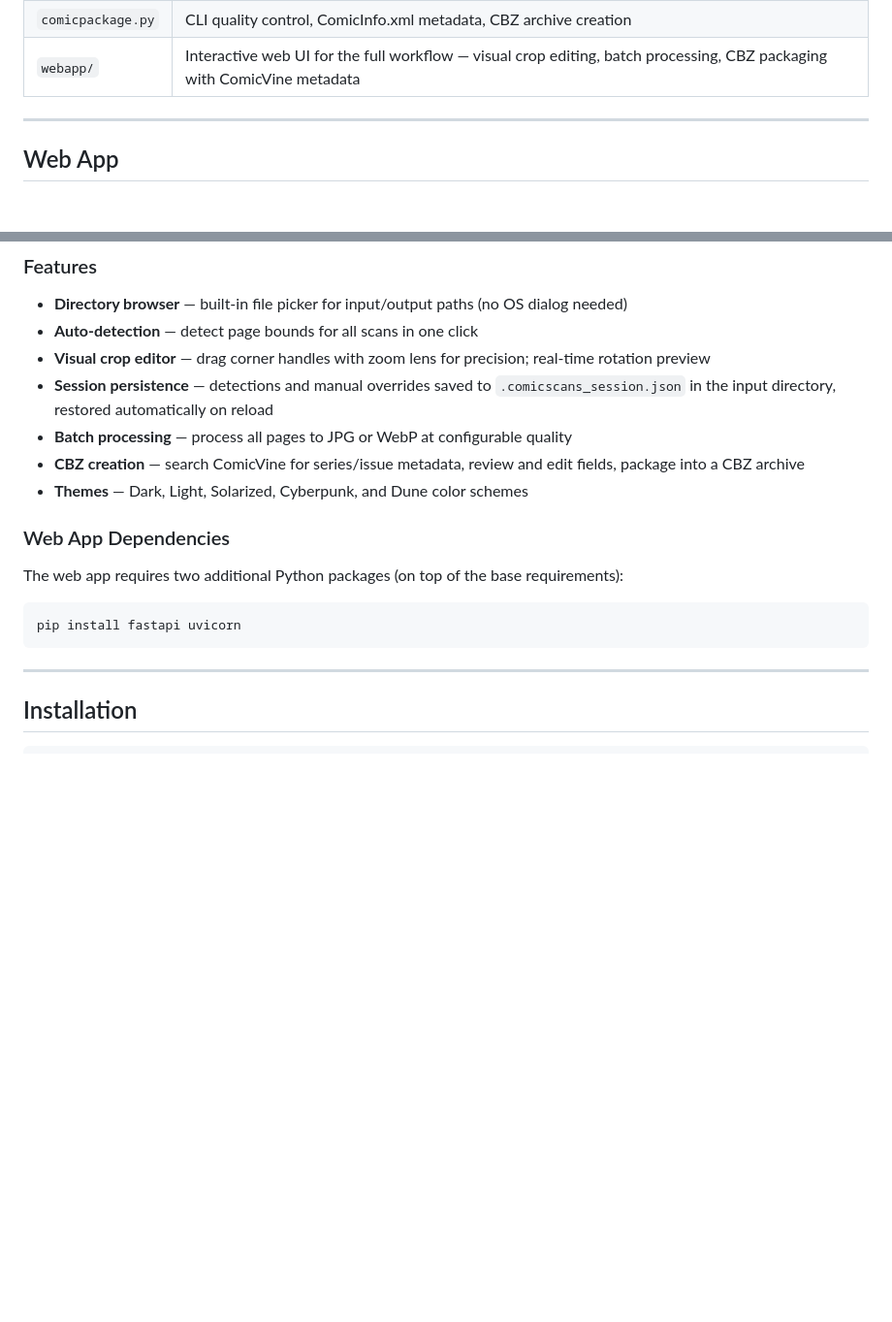
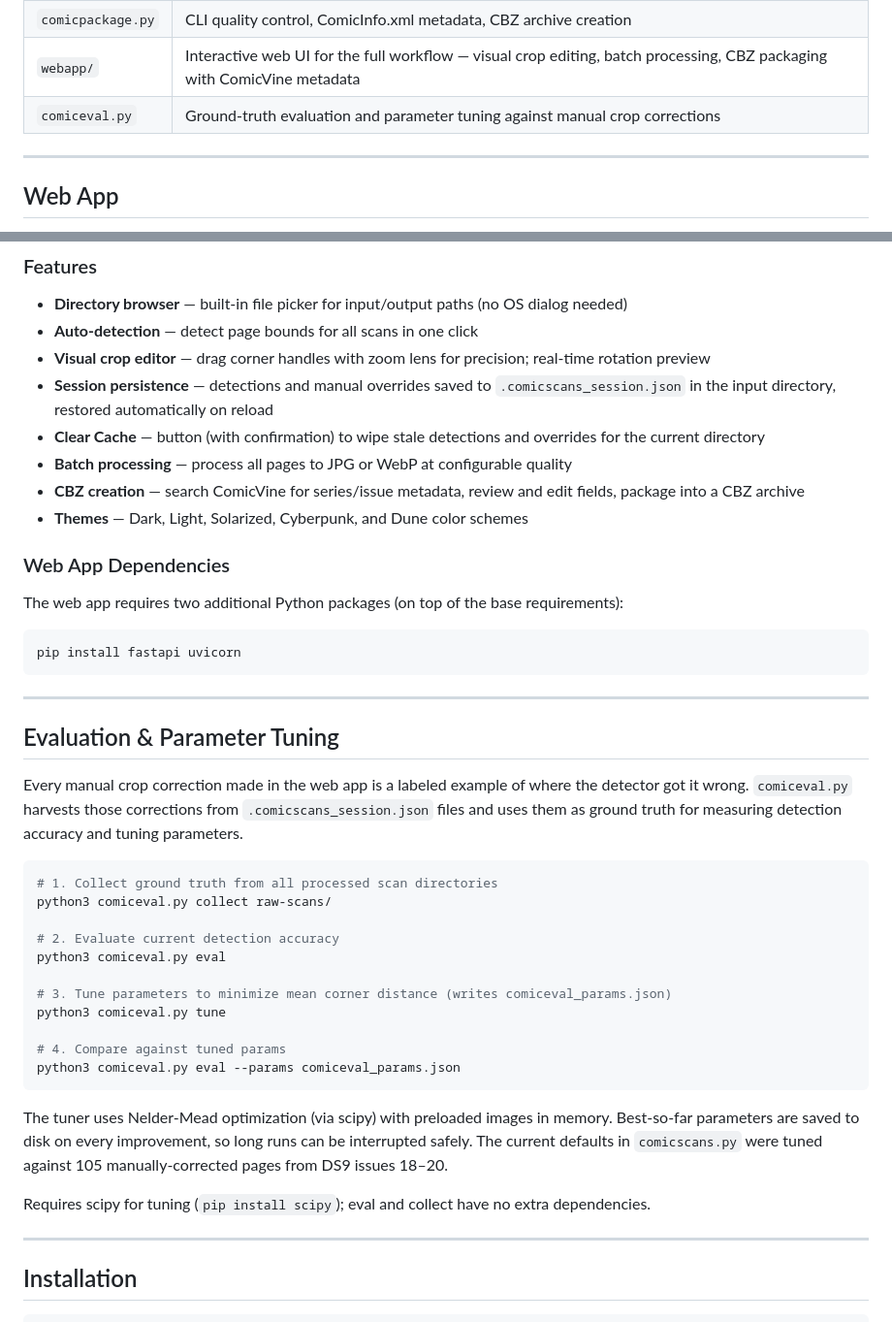
Before and after one commit to chimerasaurus/comicscans, a Markdown page: README.md, 2 parts joined by grey strips. Shown at 97% size. Rendered like a GitHub page; blank space fills up the shorter version.

Commit message:
Add eval to readme (missed)

````diff
--- a/README.md
+++ b/README.md
@@ -27,6 +27,7 @@ The workflow is split into two scripts so you can inspect the processed pages be
 | `comicscans.py` | CLI image processing: page detection, rotation, deskew, bleed removal, normalization |
 | `comicpackage.py` | CLI quality control, ComicInfo.xml metadata, CBZ archive creation |
 | `webapp/` | Interactive web UI for the full workflow — visual crop editing, batch processing, CBZ packaging with ComicVine metadata |
+| `comiceval.py` | Ground-truth evaluation and parameter tuning against manual crop corrections |
 
 ---
 
@@ -59,6 +60,7 @@ Per-page controls for rotation, 180° flip, and corner adjustment. Drag the corn
 - **Auto-detection** — detect page bounds for all scans in one click
 - **Visual crop editor** — drag corner handles with zoom lens for precision; real-time rotation preview
 - **Session persistence** — detections and manual overrides saved to `.comicscans_session.json` in the input directory, restored automatically on reload
+- **Clear Cache** — button (with confirmation) to wipe stale detections and overrides for the current directory
 - **Batch processing** — process all pages to JPG or WebP at configurable quality
 - **CBZ creation** — search ComicVine for series/issue metadata, review and edit fields, package into a CBZ archive
 - **Themes** — Dark, Light, Solarized, Cyberpunk, and Dune color schemes
@@ -70,6 +72,30 @@ The web app requires two additional Python packages (on top of the base requirem
 ```bash
 pip install fastapi uvicorn
 ```
+
+---
+
+## Evaluation & Parameter Tuning
+
+Every manual crop correction made in the web app is a labeled example of where the detector got it wrong. `comiceval.py` harvests those corrections from `.comicscans_session.json` files and uses them as ground truth for measuring detection accuracy and tuning parameters.
+
+```bash
+# 1. Collect ground truth from all processed scan directories
+python3 comiceval.py collect raw-scans/
+
+# 2. Evaluate current detection accuracy
+python3 comiceval.py eval
+
+# 3. Tune parameters to minimize mean corner distance (writes comiceval_params.json)
+python3 comiceval.py tune
+
+# 4. Compare against tuned params
+python3 comiceval.py eval --params comiceval_params.json
+```
+
+The tuner uses Nelder-Mead optimization (via scipy) with preloaded images in memory. Best-so-far parameters are saved to disk on every improvement, so long runs can be interrupted safely. The current defaults in `comicscans.py` were tuned against 105 manually-corrected pages from DS9 issues 18–20.
+
+Requires scipy for tuning (`pip install scipy`); eval and collect have no extra dependencies.
 
 ---
 
````
